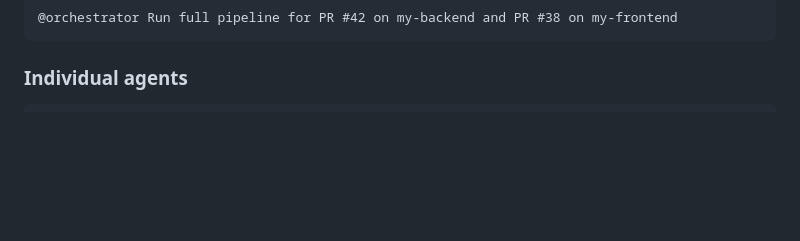
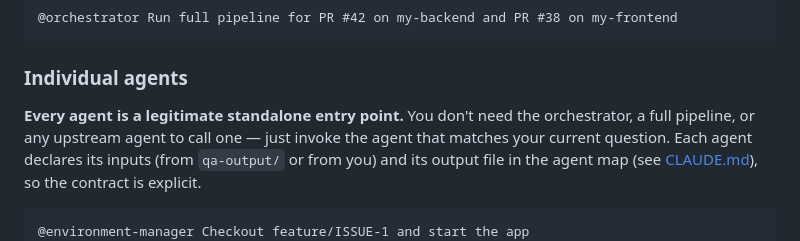
Before and after one commit to Anasss/qa-orchestra, a Markdown page: README.md, the part around the change. Drawn GitHub-style; blank space fills up the shorter version.

Commit message:
docs: clarify every agent is a legitimate standalone entry point
The "Individual agents" block already showed @agent invocations, but
didn't explicitly say the orchestrator and the pipeline are optional,
not prerequisites. Adds a one-line lead-in stating that and cross-links
the agent map in CLAUDE.md (which is where the per-agent input/output
contract is documented).

Also adds @environment-manager to the list so it appears alongside the
other standalone invocations.

Co-Authored-By: Claude Opus 4.6 (1M context) <noreply@anthropic.com>

````diff
--- a/README.md
+++ b/README.md
@@ -120,7 +120,10 @@ Every agent writes to `qa-output/`. The next agent reads from there. No copy-pas
 
 ### Individual agents
 
+**Every agent is a legitimate standalone entry point.** You don't need the orchestrator, a full pipeline, or any upstream agent to call one — just invoke the agent that matches your current question. Each agent declares its inputs (from `qa-output/` or from you) and its output file in the agent map (see [CLAUDE.md](CLAUDE.md#agent-map)), so the contract is explicit.
+
 ```
+@environment-manager Checkout feature/ISSUE-1 and start the app
 @functional-reviewer Compare this diff against these ACs: [paste AC]
 @test-scenario-designer Generate scenarios for: [paste AC]
 @automation-writer Read qa-output/test-scenarios.md and generate Playwright tests
````
